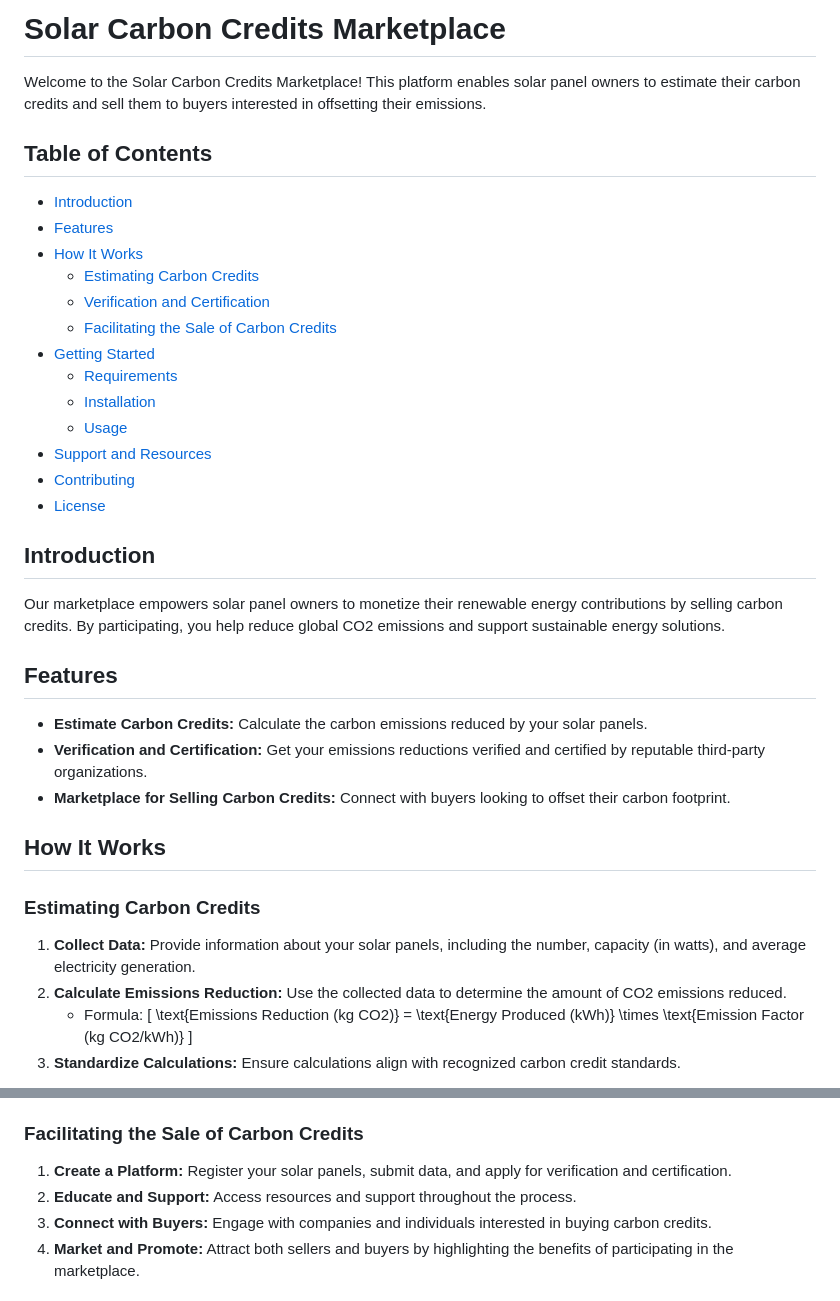
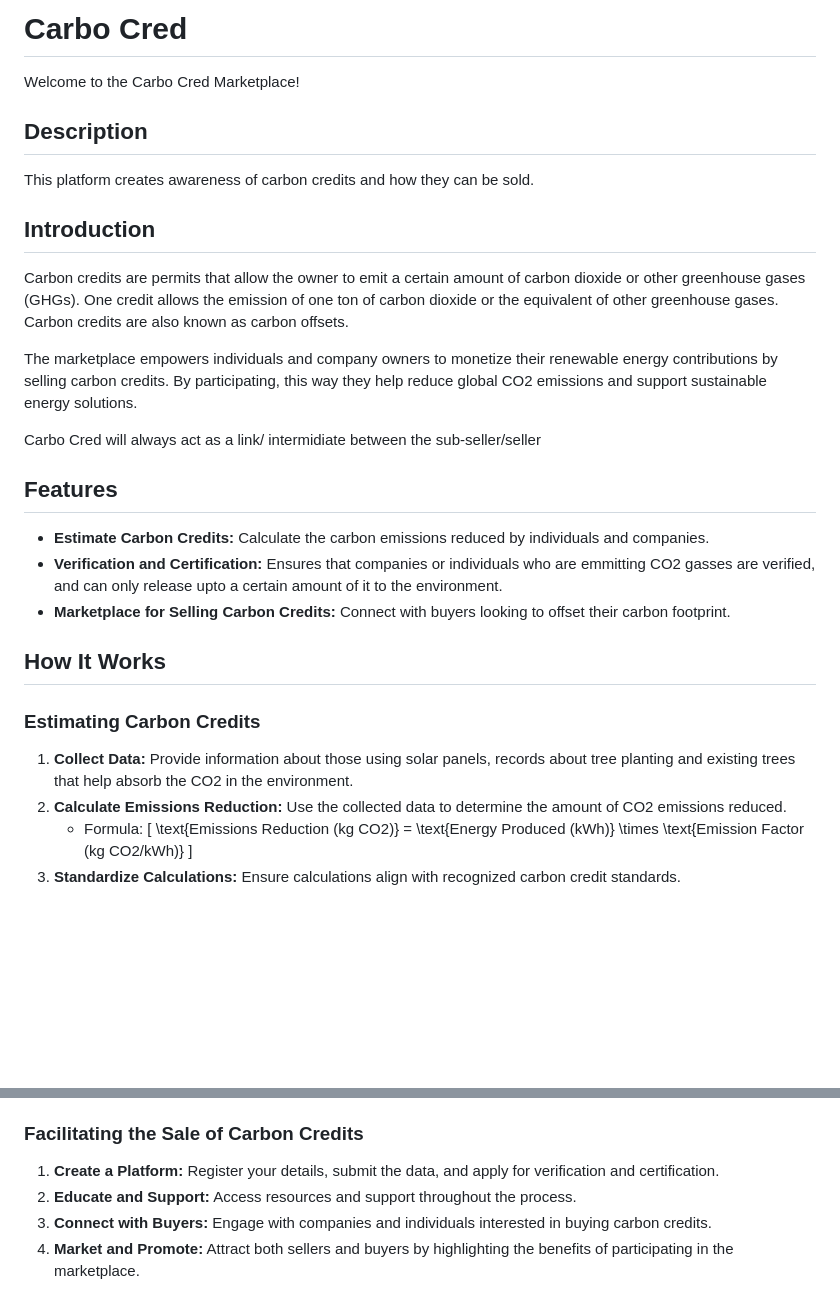
Before and after one commit to DavJesse/carbon-credits-with-blockchain, a Markdown page: README.md, 2 parts joined by grey strips. Rendered like a GitHub page; blank space fills up the shorter version.

```diff
--- a/README.md
+++ b/README.md
@@ -1,38 +1,28 @@
-# Solar Carbon Credits Marketplace
+# Carbo Cred
+Welcome to the Carbo Cred Marketplace!
 
-Welcome to the Solar Carbon Credits Marketplace! This platform enables solar panel owners to estimate their carbon credits and sell them to buyers interested in offsetting their emissions.
-
-## Table of Contents
-
-- [Introduction](#introduction)
-- [Features](#features)
-- [How It Works](#how-it-works)
-  - [Estimating Carbon Credits](#estimating-carbon-credits)
-  - [Verification and Certification](#verification-and-certification)
-  - [Facilitating the Sale of Carbon Credits](#facilitating-the-sale-of-carbon-credits)
-- [Getting Started](#getting-started)
-  - [Requirements](#requirements)
-  - [Installation](#installation)
-  - [Usage](#usage)
-- [Support and Resources](#support-and-resources)
-- [Contributing](#contributing)
-- [License](#license)
+## Description
+This platform creates awareness of carbon credits and how they can be sold.
 
 ## Introduction
 
-Our marketplace empowers solar panel owners to monetize their renewable energy contributions by selling carbon credits. By participating, you help reduce global CO2 emissions and support sustainable energy solutions.
+Carbon credits are permits that allow the owner to emit a certain amount of carbon dioxide or other greenhouse gases (GHGs). One credit allows the emission of one ton of carbon dioxide or the equivalent of other greenhouse gases. Carbon credits are also known as carbon offsets.
+
+The marketplace empowers individuals and company owners to monetize their renewable energy contributions by selling carbon credits. By participating, this way they help reduce global CO2 emissions and support sustainable energy solutions.
+
+Carbo Cred will always act as a link/ intermidiate  between the sub-seller/seller
 
 ## Features
 
-- **Estimate Carbon Credits:** Calculate the carbon emissions reduced by your solar panels.
-- **Verification and Certification:** Get your emissions reductions verified and certified by reputable third-party organizations.
+- **Estimate Carbon Credits:** Calculate the carbon emissions reduced by individuals and companies.
+- **Verification and Certification:** Ensures that companies or individuals who are emmitting CO2 gasses are verified, and can only release upto a certain amount of it to the environment.
 - **Marketplace for Selling Carbon Credits:** Connect with buyers looking to offset their carbon footprint.
 
 ## How It Works
 
 ### Estimating Carbon Credits
 
-1. **Collect Data:** Provide information about your solar panels, including the number, capacity (in watts), and average electricity generation.
+1. **Collect Data:** Provide information about those using solar panels, records about tree planting and existing trees that help absorb the CO2 in the environment.
 2. **Calculate Emissions Reduction:** Use the collected data to determine the amount of CO2 emissions reduced.
    - Formula:
      \[
@@ -49,7 +39,7 @@ Our marketplace empowers solar panel owners to monetize their renewable energy c
 
 ### Facilitating the Sale of Carbon Credits
 
-1. **Create a Platform:** Register your solar panels, submit data, and apply for verification and certification.
+1. **Create a Platform:** Register your details, submit the data, and apply for verification and certification.
 2. **Educate and Support:** Access resources and support throughout the process.
 3. **Connect with Buyers:** Engage with companies and individuals interested in buying carbon credits.
 4. **Market and Promote:** Attract both sellers and buyers by highlighting the benefits of participating in the marketplace.
```
